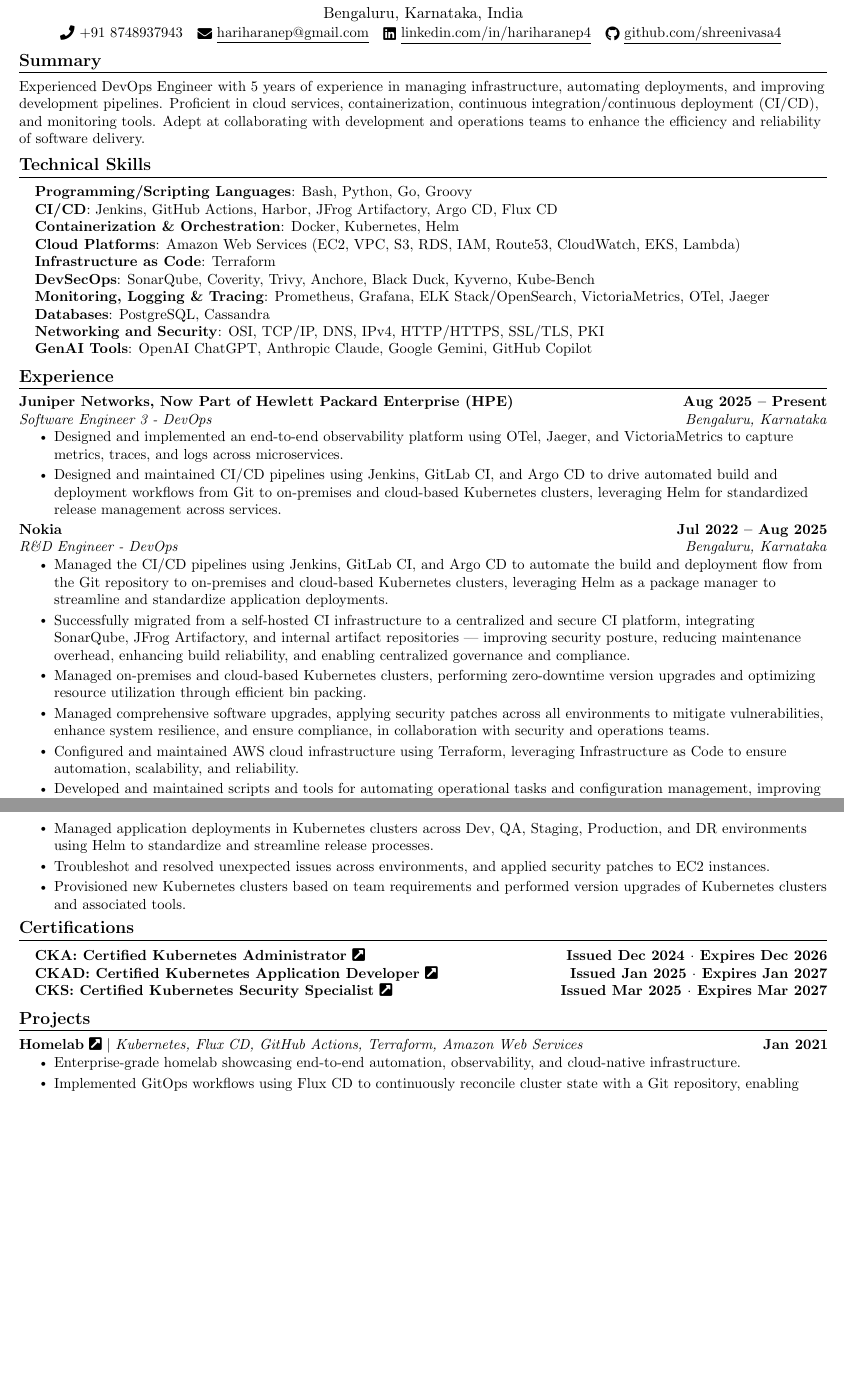
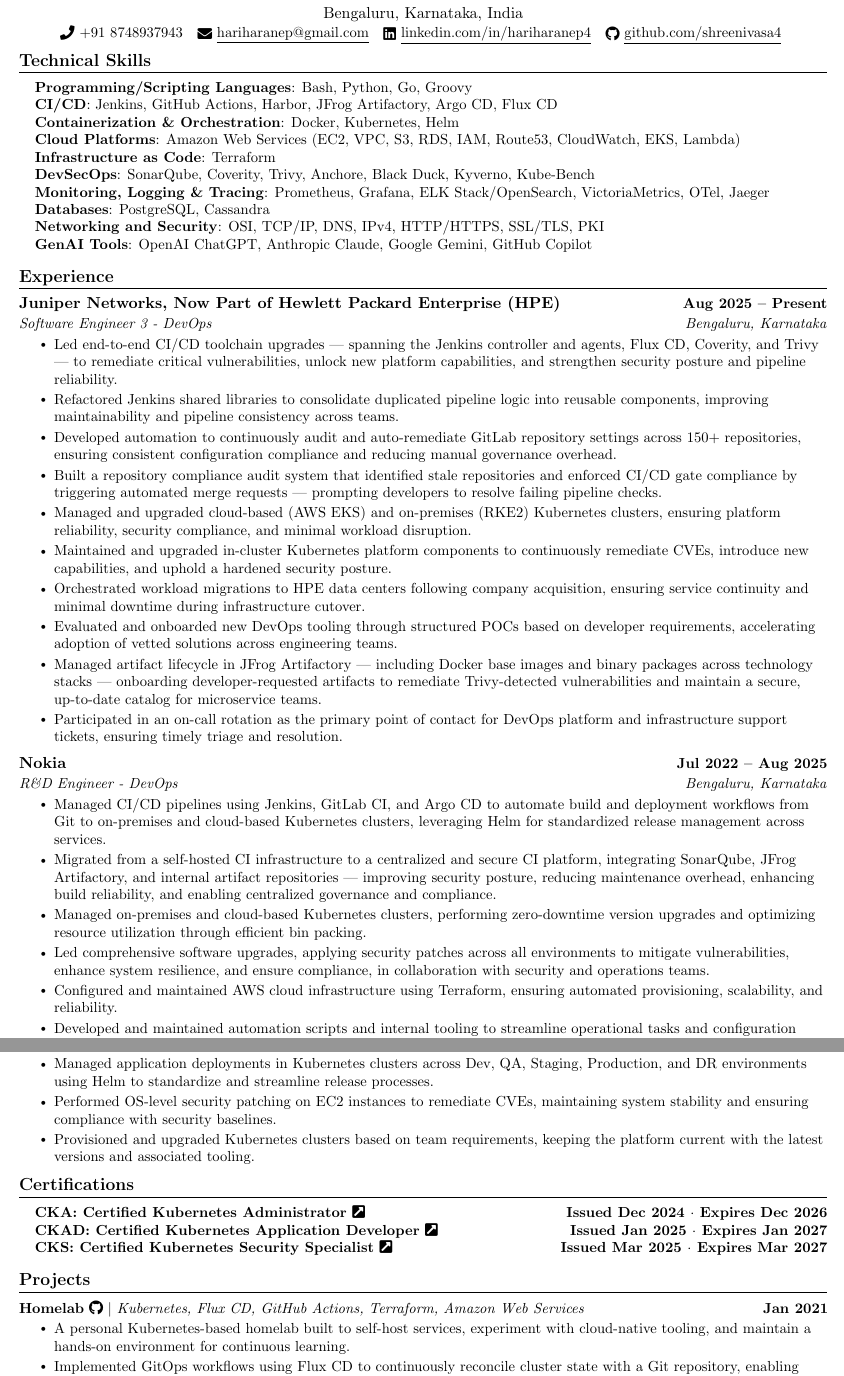
Before and after one commit to shreenivasa4/resume, a LaTeX document (main.tex): two parts of pages 1 and 2 of 2, joined at a grey line, cut so that both start at the same text, the shorter picture padded with empty space. Compiled offline with pdfLaTeX.

Commit message:
refactor: update and expand experience details in resume and comment out summary section

```diff
--- a/main.tex
+++ b/main.tex
@@ -96,9 +96,9 @@
 \end{center}
 
 %-----------SUMMARY-----------
-\section{Summary}
-\small{Experienced DevOps Engineer with 5 years of experience in managing infrastructure, automating deployments, and improving development pipelines. Proficient in cloud services, containerization, continuous integration/continuous deployment (CI/CD), and monitoring tools. Adept at collaborating with development and operations teams to enhance the efficiency and reliability of software delivery.}
-\vspace{-8pt}
+% \section{Summary}
+% \small{Experienced DevOps Engineer with 5 years of experience in managing infrastructure, automating deployments, and improving development pipelines. Proficient in cloud services, containerization, continuous integration/continuous deployment (CI/CD), and monitoring tools.}
+% \vspace{-8pt}
 
 %-----------TECHNICAL SKILLS-----------
 \section{Technical Skills}
@@ -126,34 +126,44 @@
       {Juniper Networks, Now Part of Hewlett Packard Enterprise (HPE)}{Aug 2025 -- Present}
       {Software Engineer 3 - DevOps}{Bengaluru, Karnataka}
       \resumeItemListStart
-        \resumeItem{Designed and implemented an end-to-end observability platform using OTel, Jaeger, and VictoriaMetrics to capture metrics, traces, and logs across microservices.}
-        \resumeItem{Designed and maintained CI/CD pipelines using Jenkins, GitLab CI, and Argo CD to drive automated build and deployment workflows from Git to on-premises and cloud-based Kubernetes clusters, leveraging Helm for standardized release management across services.}
+        % \resumeItem{Designed and implemented an end-to-end observability platform using OTel, Jaeger, and VictoriaMetrics to capture metrics, traces, and logs across microservices.}
+        % \resumeItem{Designed and maintained CI/CD pipelines using Jenkins, GitLab CI, and Argo CD to drive automated build and deployment workflows from Git to on-premises and cloud-based Kubernetes clusters, leveraging Helm for standardized release management across services.}
+        \resumeItem{Led end-to-end CI/CD toolchain upgrades — spanning the Jenkins controller and agents, Flux CD, Coverity, and Trivy — to remediate critical vulnerabilities, unlock new platform capabilities, and strengthen security posture and pipeline reliability.}
+        \resumeItem{Refactored Jenkins shared libraries to consolidate duplicated pipeline logic into reusable components, improving maintainability and pipeline consistency across teams.}
+        \resumeItem{Developed automation to continuously audit and auto-remediate GitLab repository settings across 150+ repositories, ensuring consistent configuration compliance and reducing manual governance overhead.}
+        \resumeItem{Built a repository compliance audit system that identified stale repositories and enforced CI/CD gate compliance by triggering automated merge requests — prompting developers to resolve failing pipeline checks.}
+        \resumeItem{Managed and upgraded cloud-based (AWS EKS) and on-premises (RKE2) Kubernetes clusters, ensuring platform reliability, security compliance, and minimal workload disruption.}
+        \resumeItem{Maintained and upgraded in-cluster Kubernetes platform components to continuously remediate CVEs, introduce new capabilities, and uphold a hardened security posture.}
+        \resumeItem{Orchestrated workload migrations to HPE data centers following company acquisition, ensuring service continuity and minimal downtime during infrastructure cutover.}
+        \resumeItem{Evaluated and onboarded new DevOps tooling through structured POCs based on developer requirements, accelerating adoption of vetted solutions across engineering teams.}
+        \resumeItem{Managed artifact lifecycle in JFrog Artifactory — including Docker base images and binary packages across technology stacks — onboarding developer-requested artifacts to remediate Trivy-detected vulnerabilities and maintain a secure, up-to-date catalog for microservice teams.}
+        \resumeItem{Participated in an on-call rotation as the primary point of contact for DevOps platform and infrastructure support tickets, ensuring timely triage and resolution.}
       \resumeItemListEnd
 
     \resumeSubheading
       {Nokia}{Jul 2022 -- Aug 2025}
       {R\&D Engineer - DevOps}{Bengaluru, Karnataka}
       \resumeItemListStart
-        \resumeItem{Managed the CI/CD pipelines using Jenkins, GitLab CI, and Argo CD to automate the build and deployment flow from the Git repository to on-premises and cloud-based Kubernetes clusters, leveraging Helm as a package manager to streamline and standardize application deployments.}
-        \resumeItem{Successfully migrated from a self-hosted CI infrastructure to a centralized and secure CI platform, integrating SonarQube, JFrog Artifactory, and internal artifact repositories — improving security posture, reducing maintenance overhead, enhancing build reliability, and enabling centralized governance and compliance.}
+        \resumeItem{Managed CI/CD pipelines using Jenkins, GitLab CI, and Argo CD to automate build and deployment workflows from Git to on-premises and cloud-based Kubernetes clusters, leveraging Helm for standardized release management across services.}
+        \resumeItem{Migrated from a self-hosted CI infrastructure to a centralized and secure CI platform, integrating SonarQube, JFrog Artifactory, and internal artifact repositories — improving security posture, reducing maintenance overhead, enhancing build reliability, and enabling centralized governance and compliance.}
         \resumeItem{Managed on-premises and cloud-based Kubernetes clusters, performing zero-downtime version upgrades and optimizing resource utilization through efficient bin packing.}
-        \resumeItem{Managed comprehensive software upgrades, applying security patches across all environments to mitigate vulnerabilities, enhance system resilience, and ensure compliance, in collaboration with security and operations teams.}
-        \resumeItem{Configured and maintained AWS cloud infrastructure using Terraform, leveraging Infrastructure as Code to ensure automation, scalability, and reliability.}
-        \resumeItem{Developed and maintained scripts and tools for automating operational tasks and configuration management, improving efficiency, consistency, and reducing manual effort and operational overhead.}
-        \resumeItem{Involved in troubleshooting and resolving issues in CI/CD, development, QA, staging, pre-production and production environments in collaboration with dev, testing, and operations teams.}
-        \resumeItem{Contributed to the maintenance and enhancement of observability stacks using Prometheus, Grafana, VictoriaMetrics, Loki, and ELK/OpenSearch — improving visibility into system health and supporting efficient troubleshooting workflows.}
+        \resumeItem{Led comprehensive software upgrades, applying security patches across all environments to mitigate vulnerabilities, enhance system resilience, and ensure compliance, in collaboration with security and operations teams.}
+        \resumeItem{Configured and maintained AWS cloud infrastructure using Terraform, ensuring automated provisioning, scalability, and reliability.}
+        \resumeItem{Developed and maintained automation scripts and internal tooling to streamline operational tasks and configuration management, reducing manual overhead and improving operational consistency.}
+        \resumeItem{Diagnosed and resolved issues across CI/CD, development, QA, staging, and production environments, collaborating with development, testing, and operations teams.}
+        \resumeItem{Maintained and enhanced observability stacks using Prometheus, Grafana, VictoriaMetrics, Loki, and ELK/OpenSearch — improving system health visibility and enabling efficient troubleshooting workflows.}
       \resumeItemListEnd
 
     \resumeSubheading
       {Test Yantra}{Apr 2021 -- Jun 2022}
       {DevOps Engineer}{Bengaluru, Karnataka}
       \resumeItemListStart
-        \resumeItem{Designed and deployed scalable AWS infrastructure, leveraging EC2, Auto Scaling Groups, S3, and EBS for high-availability environments. Integrated CloudWatch for monitoring and Route 53 for DNS routing.}
+        \resumeItem{Designed and deployed scalable, high-availability AWS infrastructure using EC2, Auto Scaling Groups, S3, and EBS, integrating CloudWatch for monitoring and Route 53 for DNS management.}
         \resumeItem{Refactored existing Terraform modules to align with latest practices and provider versions, reducing tech debt and improving module reusability.}
         \resumeItem{Built and optimized Jenkins pipelines to automate end-to-end CI/CD for applications hosted on AWS, improving delivery velocity and stability.}
         \resumeItem{Managed application deployments in Kubernetes clusters across Dev, QA, Staging, Production, and DR environments using Helm to standardize and streamline release processes.}
-        \resumeItem{Troubleshot and resolved unexpected issues across environments, and applied security patches to EC2 instances.}
-        \resumeItem{Provisioned new Kubernetes clusters based on team requirements and performed version upgrades of Kubernetes clusters and associated tools.}
+        \resumeItem{Performed OS-level security patching on EC2 instances to remediate CVEs, maintaining system stability and ensuring compliance with security baselines.}
+        \resumeItem{Provisioned and upgraded Kubernetes clusters based on team requirements, keeping the platform current with the latest versions and associated tooling.}
       \resumeItemListEnd
 
   \resumeSubHeadingListEnd
@@ -182,9 +192,9 @@
     \resumeSubHeadingListStart
       \resumeProjectHeading
         {\textbf{Homelab}  \href{https://github.com/shreenivasa4/homelab}
-        {\faExternalLinkSquare*} $|$ \emph{Kubernetes, Flux CD, GitHub Actions, Terraform, Amazon Web Services}}{Jan 2021}
+        {\faGithub} $|$ \emph{Kubernetes, Flux CD, GitHub Actions, Terraform, Amazon Web Services}}{Jan 2021}
           \resumeItemListStart
-            \resumeItem{Enterprise-grade homelab showcasing end-to-end automation, observability, and cloud-native infrastructure.}
+            \resumeItem{A personal Kubernetes-based homelab built to self-host services, experiment with cloud-native tooling, and maintain a hands-on environment for continuous learning.}
             \resumeItem{Implemented GitOps workflows using Flux CD to continuously reconcile cluster state with a Git repository, enabling declarative and auditable infrastructure management.}
             \resumeItem{Provisioned and managed AWS infrastructure with Terraform, automating resource lifecycle for compute, networking, and storage components.}
             \resumeItem{Automated container image builds and deployments via GitHub Actions, integrating security scanning and pushing images to a private registry.}
```
